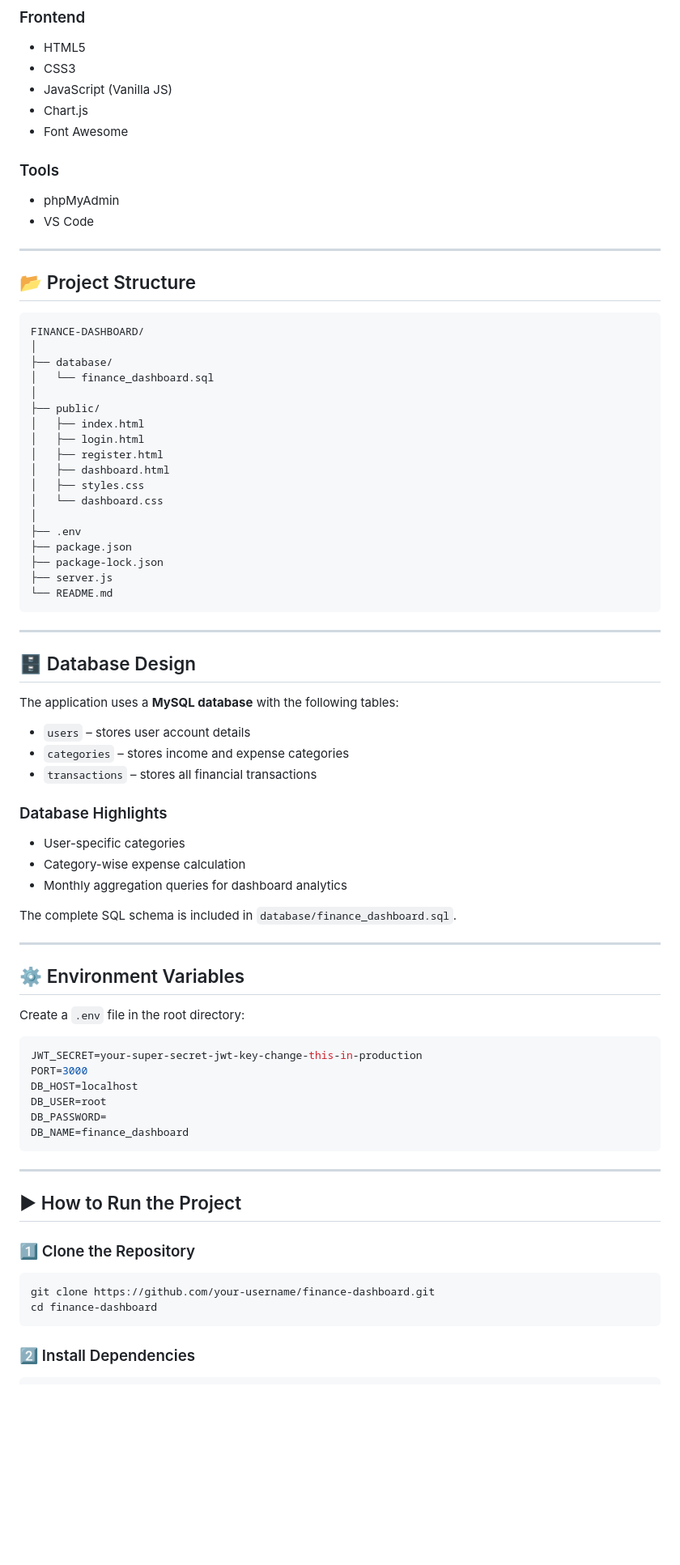
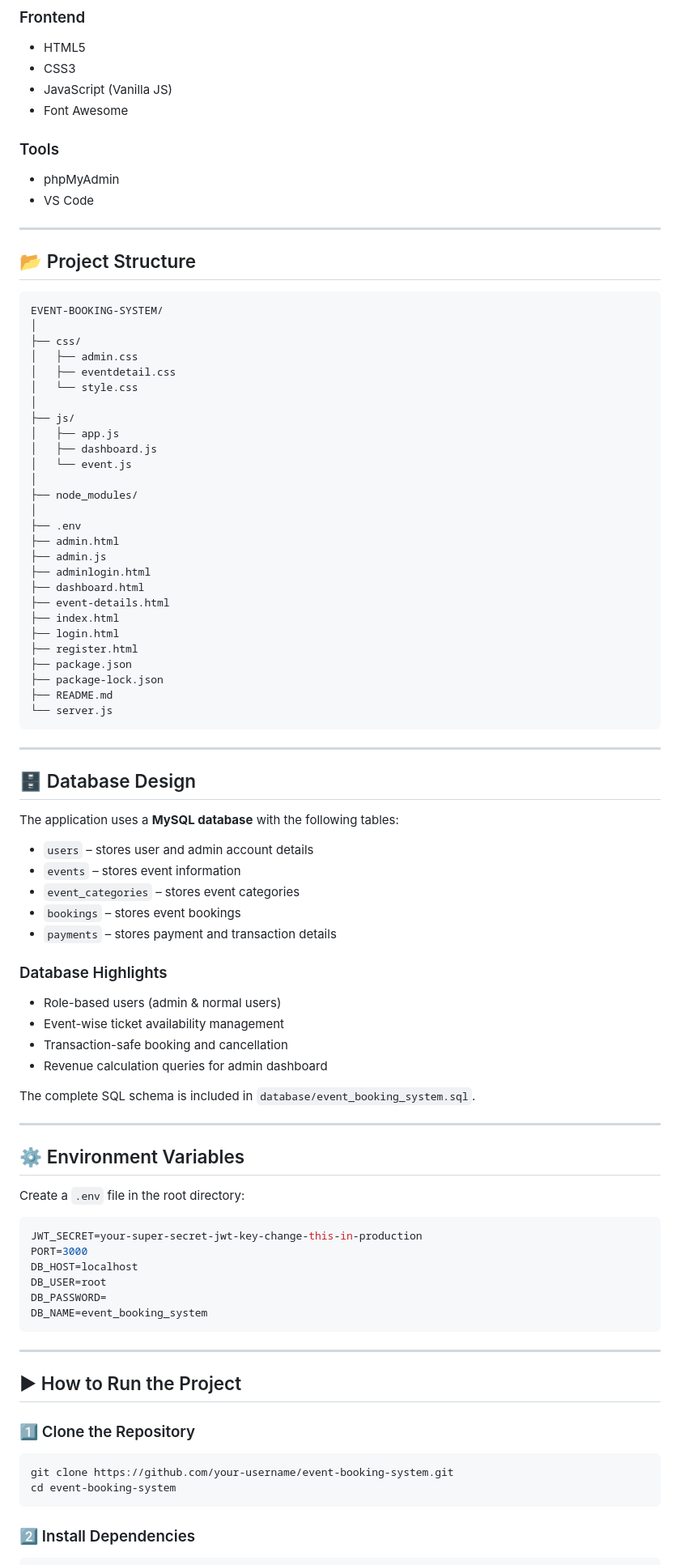
Before and after one commit to GirishaPriyadharsini/GENTRIQ_FSD_02, a Markdown page: README.md, the part around the change printed below. Shown: that part at 81% size. GitHub-like rendering; blank space fills up the shorter version.

````diff
--- a/README.md
+++ b/README.md
@@ -74,7 +81,6 @@ This project demonstrates practical implementation of **authentication, authoriz
 * HTML5
 * CSS3
 * JavaScript (Vanilla JS)
-* Chart.js
 * Font Awesome
 
 ### Tools
@@ -87,44 +93,55 @@ This project demonstrates practical implementation of **authentication, authoriz
 ## 📂 Project Structure
 
 ```
-FINANCE-DASHBOARD/
+EVENT-BOOKING-SYSTEM/
 │
-├── database/
-│   └── finance_dashboard.sql
+├── css/
+│   ├── admin.css
+│   ├── eventdetail.css
+│   └── style.css
 │
-├── public/
-│   ├── index.html
-│   ├── login.html
-│   ├── register.html
-│   ├── dashboard.html
-│   ├── styles.css
-│   └── dashboard.css
+├── js/
+│   ├── app.js
+│   ├── dashboard.js
+│   └── event.js
+│
+├── node_modules/
 │
 ├── .env
+├── admin.html
+├── admin.js
+├── adminlogin.html
+├── dashboard.html
+├── event-details.html
+├── index.html
+├── login.html
+├── register.html
 ├── package.json
 ├── package-lock.json
-├── server.js
-└── README.md
+├── README.md
+└── server.js
 ```
-
 ---
 
 ## 🗄 Database Design
 
 The application uses a **MySQL database** with the following tables:
 
-* `users` – stores user account details
-* `categories` – stores income and expense categories
-* `transactions` – stores all financial transactions
+* `users` – stores user and admin account details
+* `events` – stores event information
+* `event_categories` – stores event categories
+* `bookings` – stores event bookings
+* `payments` – stores payment and transaction details
 
 ### Database Highlights
 
-* User-specific categories
-* Category-wise expense calculation
-* Monthly aggregation queries for dashboard analytics
+* Role-based users (admin & normal users)
+* Event-wise ticket availability management
+* Transaction-safe booking and cancellation
+* Revenue calculation queries for admin dashboard
 
 The complete SQL schema is included in
-`database/finance_dashboard.sql`.
+`database/event_booking_system.sql`.
 
 ---
 
@@ -138,7 +155,7 @@ PORT=3000
 DB_HOST=localhost
 DB_USER=root
 DB_PASSWORD=
-DB_NAME=finance_dashboard
+DB_NAME=event_booking_system
 ```
 
 ---
@@ -148,8 +165,8 @@ DB_NAME=finance_dashboard
 ### 1️⃣ Clone the Repository
 
 ```bash
-git clone https://github.com/your-username/finance-dashboard.git
-cd finance-dashboard
+git clone https://github.com/your-username/event-booking-system.git
+cd event-booking-system
 ```
 
 ### 2️⃣ Install Dependencies
````
Also changed, not shown: other parts of README.md (+54 -45 lines).
